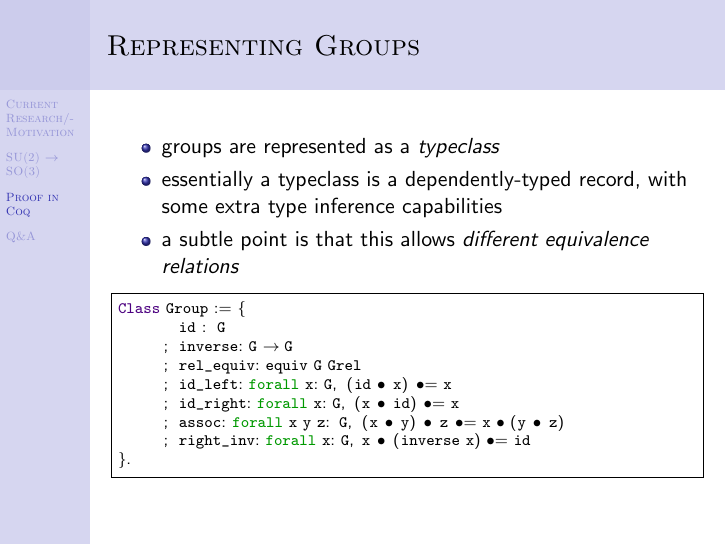
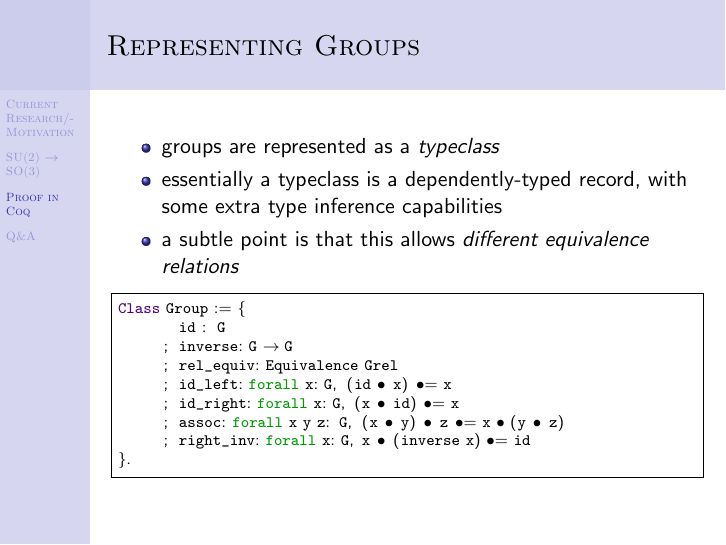
Before and after one commit to chenson2018/QubitIso, LaTeX slides (presentation/presentation.tex): page 11 of 21. Compiled offline with pdfLaTeX.

Commit message:
Eq update

```diff
--- a/presentation/presentation.tex
+++ b/presentation/presentation.tex
@@ -356,7 +356,7 @@ This was know as early as Euler:
 Class Group := {
         id : G
       ; inverse: G -> G
-      ; rel_equiv: equiv G Grel
+      ; rel_equiv: Equivalence Grel
       ; id_left: forall x: G, (id • x) •= x
       ; id_right: forall x: G, (x • id) •= x
       ; assoc: forall x y z: G, (x • y) • z •= x • (y • z)
```
Also changed, not shown: presentation/presentation.pdf.
